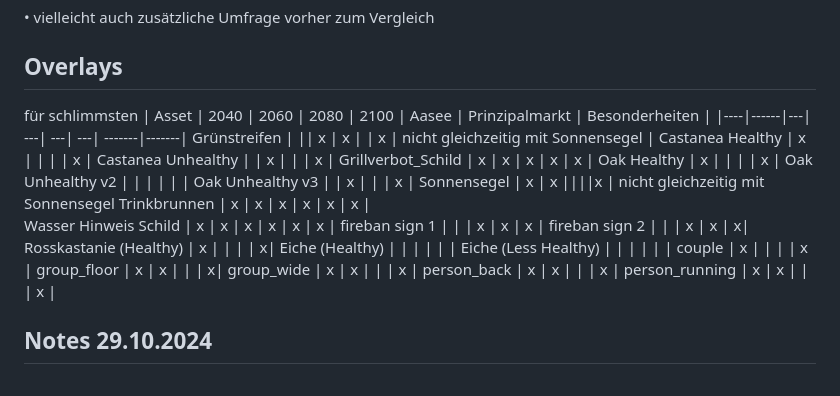
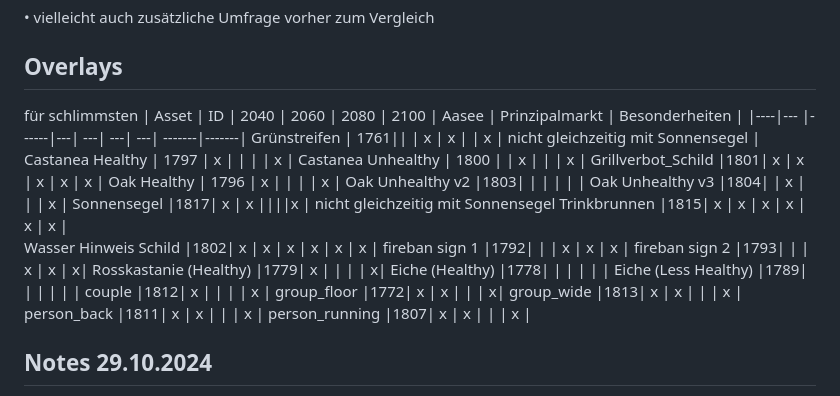
Before and after one commit to nicevibesplus/SPVisTemp, a Markdown page: README.md, the part around the change. GitHub-like rendering.

```diff
--- a/README.md
+++ b/README.md
@@ -235,28 +235,28 @@ konkrete Maßnahmen:
 ## Overlays
 
 für schlimmsten
-| Asset | 2040 | 2060 | 2080 | 2100 | Aasee | Prinzipalmarkt | Besonderheiten |
-|----|------|---| ---| ---| ---| -------|-------|
-Grünstreifen | || x | x | | x | nicht gleichzeitig mit Sonnensegel |
-Castanea Healthy | x | | |  | x |
-Castanea Unhealthy | | x | |  | x |
-Grillverbot_Schild | x | x | x | x | x |
-Oak Healthy | x | | | | x |
-Oak Unhealthy v2 | |  |  |  |  |
-Oak Unhealthy v3 | | x |  | | x |
-Sonnensegel | x | x ||||x | nicht gleichzeitig mit Sonnensegel
-Trinkbrunnen | x | x | x | x | x | x |
-Wasser Hinweis Schild | x | x | x | x | x | x |
-fireban sign 1 | | | x | x | x |
-fireban sign 2 | | | x | x | x|
-Rosskastanie (Healthy) | x | | | | x|
-Eiche (Healthy) |  | | | |  |
-Eiche (Less Healthy) | |  |  |  |  |
-couple | x | | | | x |
-group_floor | x | x | | | x|
-group_wide | x | x | | | x |
-person_back | x | x | | | x |
-person_running | x | x | | | x |
+| Asset | ID | 2040 | 2060 | 2080 | 2100 | Aasee | Prinzipalmarkt | Besonderheiten |
+|----|--- |------|---| ---| ---| ---| -------|-------|
+Grünstreifen | 1761|| | x | x | | x | nicht gleichzeitig mit Sonnensegel |
+Castanea Healthy | 1797 | x | | |  | x |
+Castanea Unhealthy | 1800 | | x | |  | x |
+Grillverbot_Schild |1801| x | x | x | x | x |
+Oak Healthy | 1796 | x | | | | x |
+Oak Unhealthy v2 |1803| |  |  |  |  |
+Oak Unhealthy v3 |1804| | x |  | | x |
+Sonnensegel |1817| x | x ||||x | nicht gleichzeitig mit Sonnensegel
+Trinkbrunnen |1815| x | x | x | x | x | x |
+Wasser Hinweis Schild |1802| x | x | x | x | x | x |
+fireban sign 1 |1792| | | x | x | x |
+fireban sign 2 |1793| | | x | x | x|
+Rosskastanie (Healthy) |1779| x | | | | x|
+Eiche (Healthy) |1778|  | | | |  |
+Eiche (Less Healthy) |1789| |  |  |  |  |
+couple |1812| x | | | | x |
+group_floor |1772| x | x | | | x|
+group_wide |1813| x | x | | | x |
+person_back |1811| x | x | | | x |
+person_running |1807| x | x | | | x |
 
 
 
```
